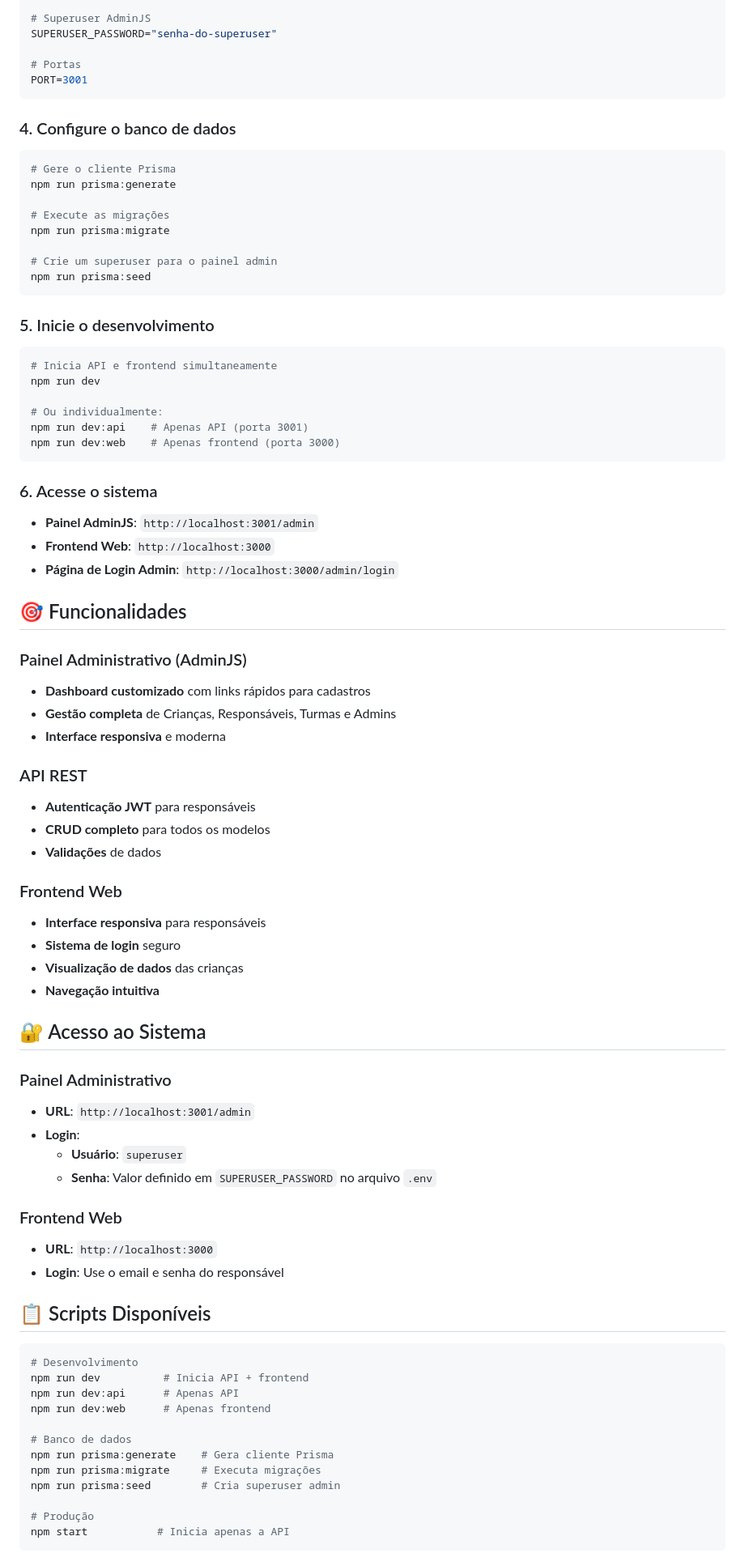
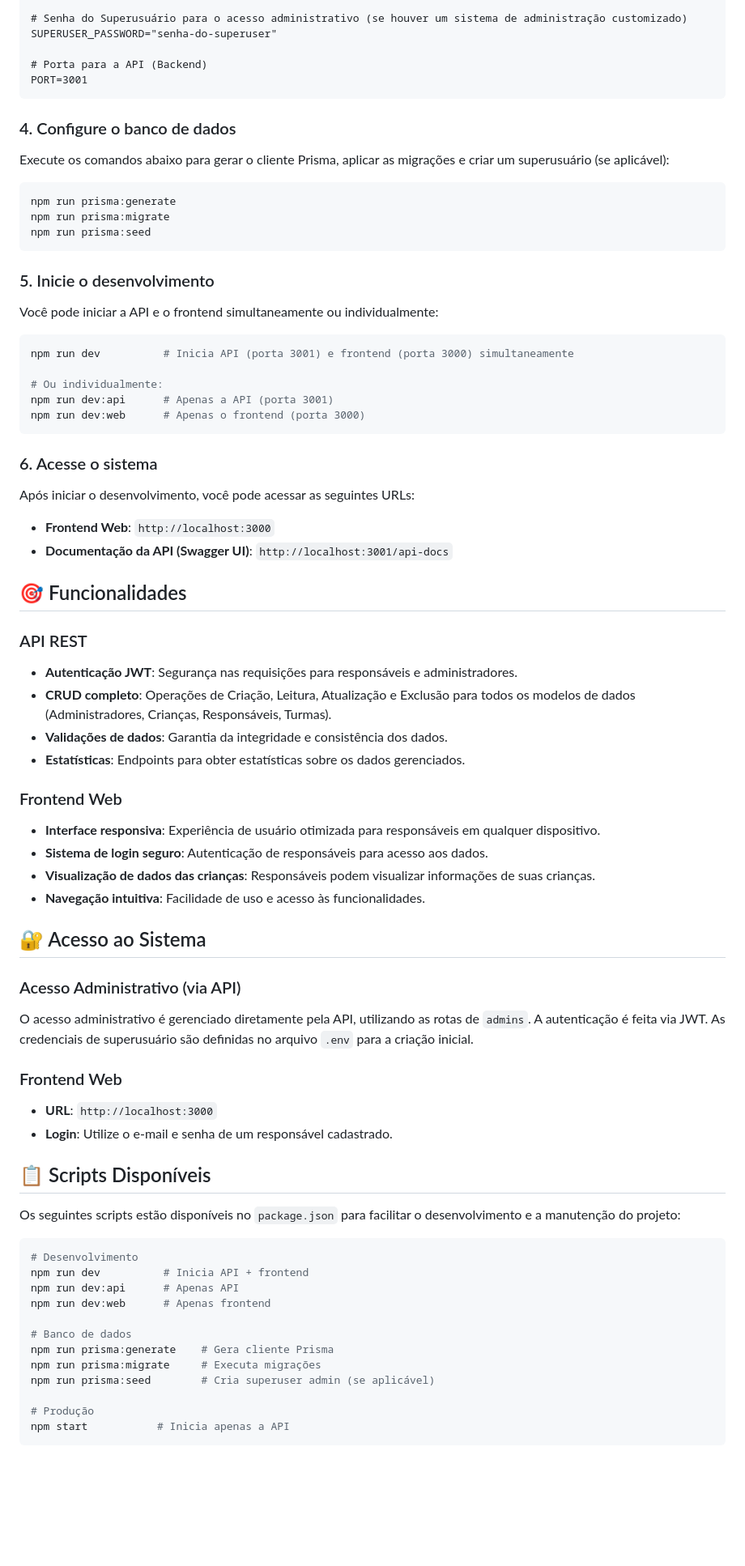
Before and after one commit to marciorc/quintais-brincantes-manager, a Markdown page: README.md, the part around one of its changes. Shown at 81% size. Rendered like a GitHub page; blank space fills up the shorter version.

````diff
--- a/README.md
+++ b/README.md
@@ -78,69 +79,66 @@ JWT_SECRET="sua-chave-secreta-jwt"
 
-# Superuser AdminJS
+# Senha do Superusuário para o acesso administrativo (se houver um sistema de administração customizado)
 SUPERUSER_PASSWORD="senha-do-superuser"
 
-# Portas
+# Porta para a API (Backend)
 PORT=3001
 ```
 
 ### 4. Configure o banco de dados
+
+Execute os comandos abaixo para gerar o cliente Prisma, aplicar as migrações e criar um superusuário (se aplicável):
+
 ```bash
-# Gere o cliente Prisma
 npm run prisma:generate
-
-# Execute as migrações
 npm run prisma:migrate
-
-# Crie um superuser para o painel admin
 npm run prisma:seed
 ```
 
 ### 5. Inicie o desenvolvimento
+
+Você pode iniciar a API e o frontend simultaneamente ou individualmente:
+
 ```bash
-# Inicia API e frontend simultaneamente
-npm run dev
+npm run dev          # Inicia API (porta 3001) e frontend (porta 3000) simultaneamente
 
 # Ou individualmente:
-npm run dev:api    # Apenas API (porta 3001)
-npm run dev:web    # Apenas frontend (porta 3000)
+npm run dev:api      # Apenas a API (porta 3001)
+npm run dev:web      # Apenas o frontend (porta 3000)
 ```
 
 ### 6. Acesse o sistema
-- **Painel AdminJS**: `http://localhost:3001/admin`
+
+Após iniciar o desenvolvimento, você pode acessar as seguintes URLs:
+
 - **Frontend Web**: `http://localhost:3000`
-- **Página de Login Admin**: `http://localhost:3000/admin/login`
+- **Documentação da API (Swagger UI)**: `http://localhost:3001/api-docs`
 
 ## 🎯 Funcionalidades
 
-### Painel Administrativo (AdminJS)
-- **Dashboard customizado** com links rápidos para cadastros
-- **Gestão completa** de Crianças, Responsáveis, Turmas e Admins
-- **Interface responsiva** e moderna
-
 ### API REST
-- **Autenticação JWT** para responsáveis
-- **CRUD completo** para todos os modelos
-- **Validações** de dados
+- **Autenticação JWT**: Segurança nas requisições para responsáveis e administradores.
+- **CRUD completo**: Operações de Criação, Leitura, Atualização e Exclusão para todos os modelos de dados (Administradores, Crianças, Responsáveis, Turmas).
+- **Validações de dados**: Garantia da integridade e consistência dos dados.
+- **Estatísticas**: Endpoints para obter estatísticas sobre os dados gerenciados.
 
 ### Frontend Web
-- **Interface responsiva** para responsáveis
-- **Sistema de login** seguro
-- **Visualização de dados** das crianças
-- **Navegação intuitiva**
+- **Interface responsiva**: Experiência de usuário otimizada para responsáveis em qualquer dispositivo.
+- **Sistema de login seguro**: Autenticação de responsáveis para acesso aos dados.
+- **Visualização de dados das crianças**: Responsáveis podem visualizar informações de suas crianças.
+- **Navegação intuitiva**: Facilidade de uso e acesso às funcionalidades.
 
 ## 🔐 Acesso ao Sistema
 
-### Painel Administrativo
-- **URL**: `http://localhost:3001/admin`
-- **Login**:
-  - **Usuário**: `superuser`
-  - **Senha**: Valor definido em `SUPERUSER_PASSWORD` no arquivo `.env`
+### Acesso Administrativo (via API)
+O acesso administrativo é gerenciado diretamente pela API, utilizando as rotas de `admins`. A autenticação é feita via JWT. As credenciais de superusuário são definidas no arquivo `.env` para a criação inicial.
 
 ### Frontend Web
 - **URL**: `http://localhost:3000`
-- **Login**: Use o email e senha do responsável
+- **Login**: Utilize o e-mail e senha de um responsável cadastrado.
 
 ## 📋 Scripts Disponíveis
+
+Os seguintes scripts estão disponíveis no `package.json` para facilitar o desenvolvimento e a manutenção do projeto:
 
 ```bash
 # Desenvolvimento
@@ -151,7 +149,7 @@ npm run dev:web      # Apenas frontend
 # Banco de dados
 npm run prisma:generate    # Gera cliente Prisma
 npm run prisma:migrate     # Executa migrações
-npm run prisma:seed        # Cria superuser admin
+npm run prisma:seed        # Cria superuser admin (se aplicável)
 
 # Produção
 npm start           # Inicia apenas a API
````
Also changed, not shown: other parts of README.md (+44 -50 lines).
